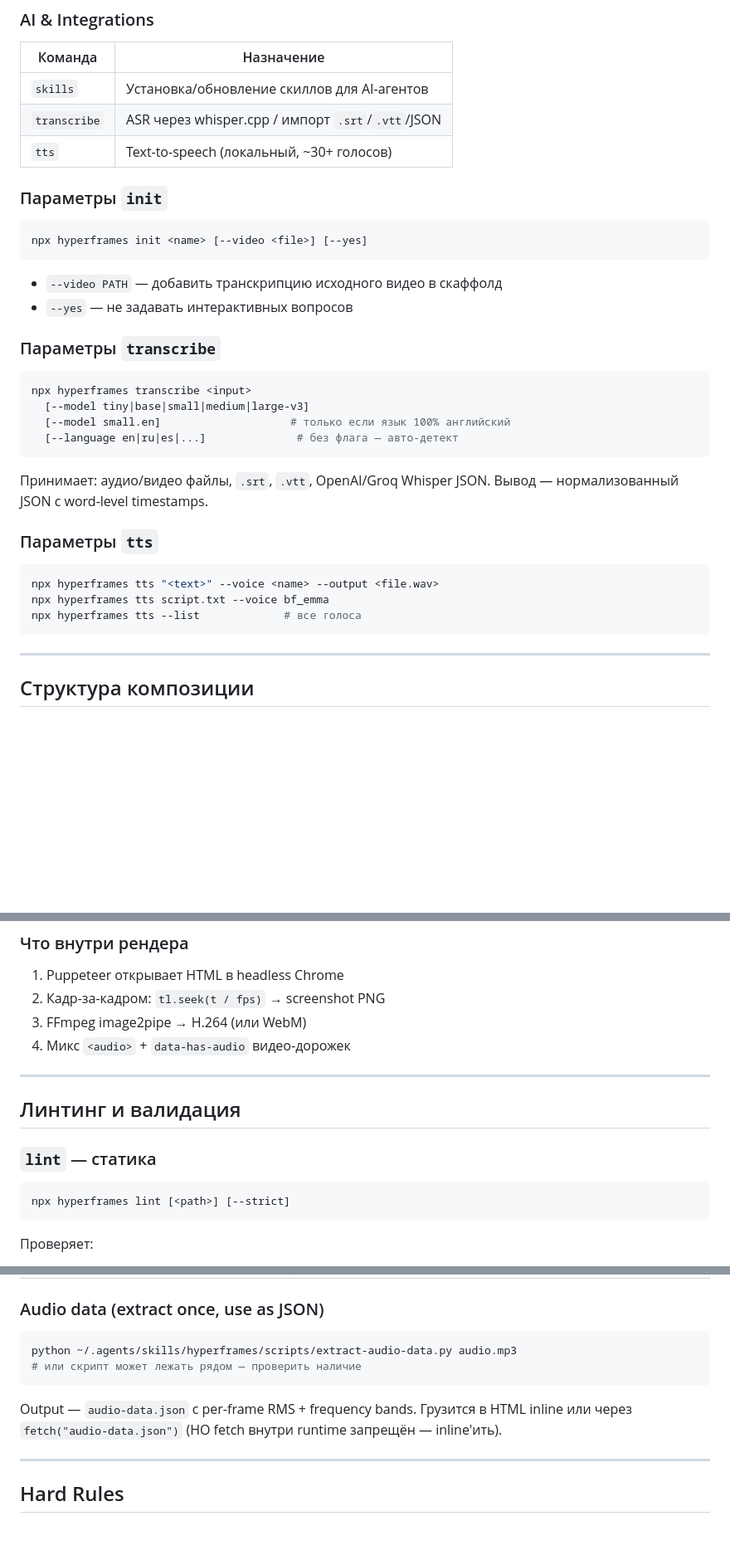
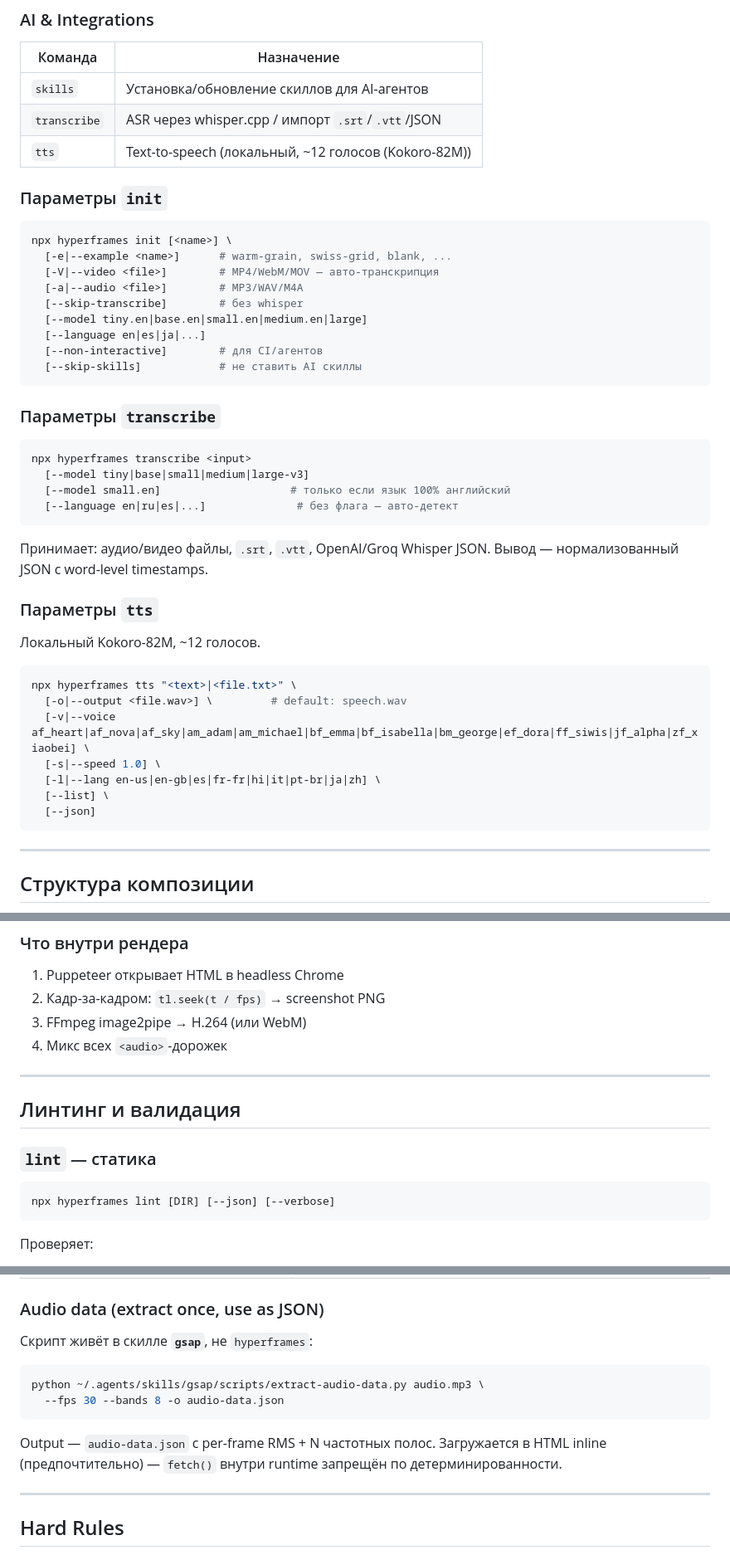
Before and after one commit to sidorovanthon/anticodeguy-video-editing-studio, a Markdown page: init/hyperframes-cheatsheet.md, 3 parts joined by grey strips. Shown at 83% size. GitHub-like rendering; blank space fills up the shorter version.

````diff
--- a/init/hyperframes-cheatsheet.md
+++ b/init/hyperframes-cheatsheet.md
@@ -92,15 +92,21 @@ HTML-первый формат рендеринга видео: один `index.
 |---|---|
 | `skills` | Установка/обновление скиллов для AI-агентов |
 | `transcribe` | ASR через whisper.cpp / импорт `.srt`/`.vtt`/JSON |
-| `tts` | Text-to-speech (локальный, ~30+ голосов) |
+| `tts` | Text-to-speech (локальный, ~12 голосов (Kokoro-82M)) |
 
 ### Параметры `init`
 
 ```bash
-npx hyperframes init <name> [--video <file>] [--yes]
+npx hyperframes init [<name>] \
+  [-e|--example <name>]      # warm-grain, swiss-grid, blank, ...
+  [-V|--video <file>]        # MP4/WebM/MOV — авто-транскрипция
+  [-a|--audio <file>]        # MP3/WAV/M4A
+  [--skip-transcribe]        # без whisper
+  [--model tiny.en|base.en|small.en|medium.en|large]
+  [--language en|es|ja|...]
+  [--non-interactive]        # для CI/агентов
+  [--skip-skills]            # не ставить AI скиллы
 ```
-- `--video PATH` — добавить транскрипцию исходного видео в скаффолд
-- `--yes` — не задавать интерактивных вопросов
 
 ### Параметры `transcribe`
 
@@ -115,10 +121,16 @@ npx hyperframes transcribe <input>
 
 ### Параметры `tts`
 
+Локальный Kokoro-82M, ~12 голосов.
+
 ```bash
-npx hyperframes tts "<text>" --voice <name> --output <file.wav>
-npx hyperframes tts script.txt --voice bf_emma
-npx hyperframes tts --list             # все голоса
+npx hyperframes tts "<text>|<file.txt>" \
+  [-o|--output <file.wav>] \         # default: speech.wav
+  [-v|--voice af_heart|af_nova|af_sky|am_adam|am_michael|bf_emma|bf_isabella|bm_george|ef_dora|ff_siwis|jf_alpha|zf_xiaobei] \
+  [-s|--speed 1.0] \
+  [-l|--lang en-us|en-gb|es|fr-fr|hi|it|pt-br|ja|zh] \
+  [--list] \
+  [--json]
 ```
 
 ---
@@ -583,7 +629,7 @@ npx hyperframes render \
 1. Puppeteer открывает HTML в headless Chrome
 2. Кадр-за-кадром: `tl.seek(t / fps)` → screenshot PNG
 3. FFmpeg image2pipe → H.264 (или WebM)
-4. Микс `<audio>` + `data-has-audio` видео-дорожек
+4. Микс всех `<audio>`-дорожек
 
 ---
 
@@ -592,7 +638,7 @@ npx hyperframes render \
 ### `lint` — статика
 
 ```bash
-npx hyperframes lint [<path>] [--strict]
+npx hyperframes lint [DIR] [--json] [--verbose]
 ```
 
 Проверяет:
@@ -813,12 +889,14 @@ Karaoke + scatter exits + elastic + 3D rotation + emphasis-разрывы. Та
 
 ### Audio data (extract once, use as JSON)
 
+Скрипт живёт в скилле **`gsap`**, не `hyperframes`:
+
 ```bash
-python ~/.agents/skills/hyperframes/scripts/extract-audio-data.py audio.mp3
-# или скрипт может лежать рядом — проверить наличие
+python ~/.agents/skills/gsap/scripts/extract-audio-data.py audio.mp3 \
+  --fps 30 --bands 8 -o audio-data.json
 ```
 
-Output — `audio-data.json` с per-frame RMS + frequency bands. Грузится в HTML inline или через `fetch("audio-data.json")` (НО fetch внутри runtime запрещён — inline'ить).
+Output — `audio-data.json` с per-frame RMS + N частотных полос. Загружается в HTML inline (предпочтительно) — `fetch()` внутри runtime запрещён по детерминированности.
 
 ---
 
````
Also changed, not shown: other parts of init/hyperframes-cheatsheet.md (+94 -30 lines).
